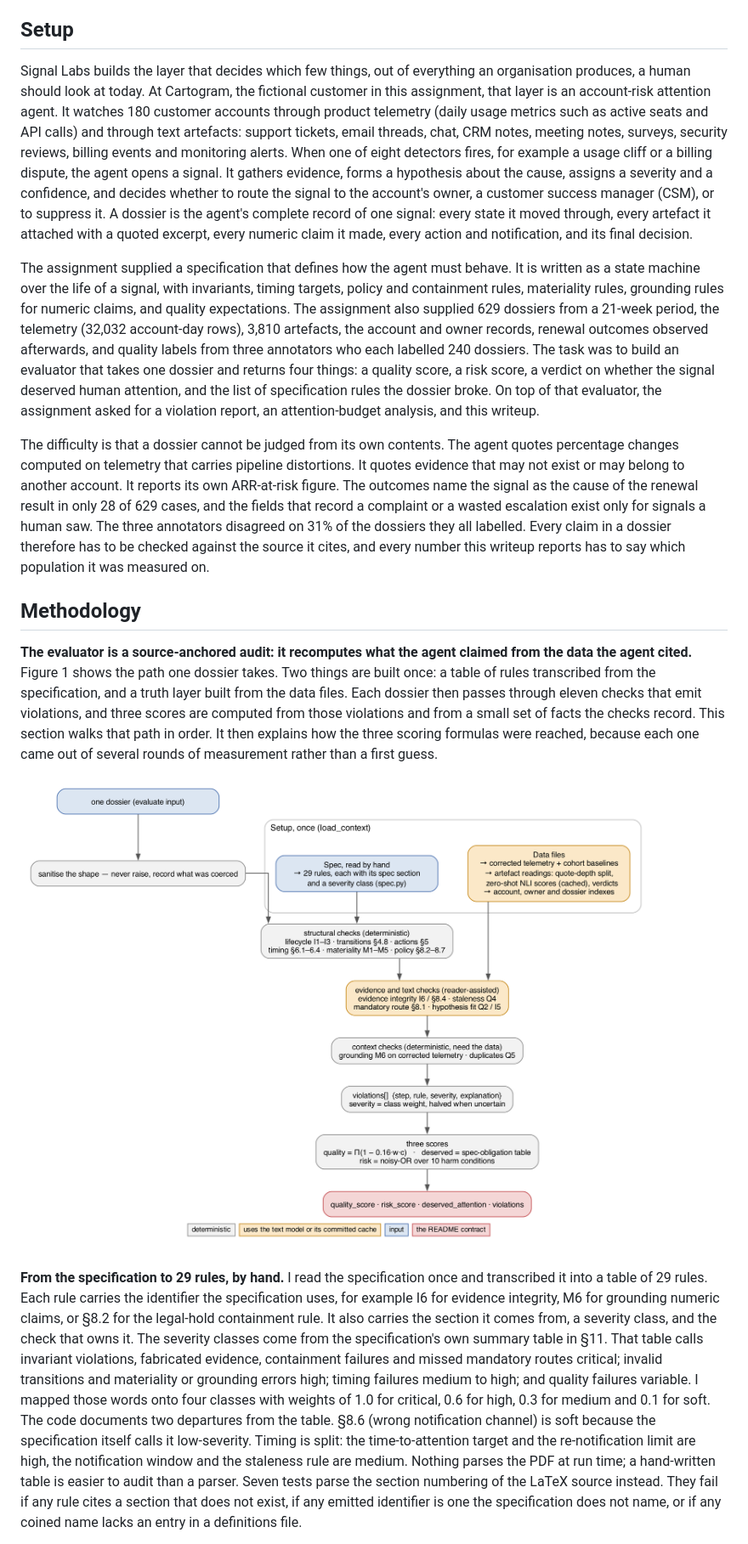
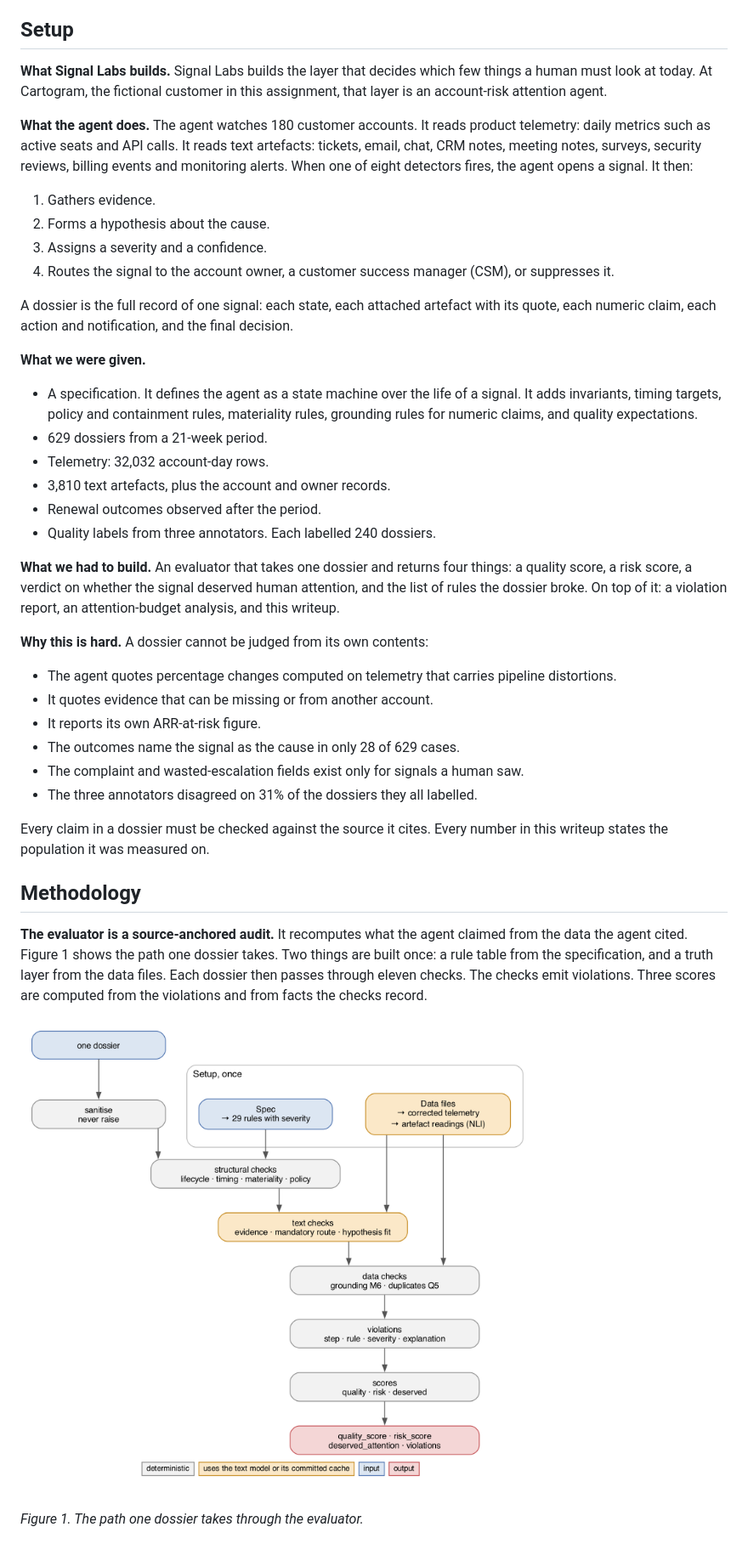
Before and after one commit to JNK234/signal-attention-evals-takehome, a Markdown page: writeup.md, the part around one of its changes. Shown at 85% size. Rendered like a GitHub page; pictures changed too: figures/pipeline.png.

Commit message:
docs(writeup): simplified technical English rewrite, short points, figure captions; pipeline figure with less text per box

```diff
--- a/writeup.md
+++ b/writeup.md
@@ -4,13 +4,40 @@ Narasimha Jwalapuram. Signal Labs AI-engineer take-home, September 2026.
 
 ## Setup
 
-Signal Labs builds the layer that decides which few things, out of everything an organisation produces, a human should look at today. At Cartogram, the fictional customer in this assignment, that layer is an account-risk attention agent. It watches 180 customer accounts through product telemetry (daily usage metrics such as active seats and API calls) and through text artefacts: support tickets, email threads, chat, CRM notes, meeting notes, surveys, security reviews, billing events and monitoring alerts. When one of eight detectors fires, for example a usage cliff or a billing dispute, the agent opens a signal. It gathers evidence, forms a hypothesis about the cause, assigns a severity and a confidence, and decides whether to route the signal to the account's owner, a customer success manager (CSM), or to suppress it. A dossier is the agent's complete record of one signal: every state it moved through, every artefact it attached with a quoted excerpt, every numeric claim it made, every action and notification, and its final decision.
+**What Signal Labs builds.** Signal Labs builds the layer that decides which few things a human must look at today. At Cartogram, the fictional customer in this assignment, that layer is an account-risk attention agent.
 
-The assignment supplied a specification that defines how the agent must behave. It is written as a state machine over the life of a signal, with invariants, timing targets, policy and containment rules, materiality rules, grounding rules for numeric claims, and quality expectations. The assignment also supplied 629 dossiers from a 21-week period, the telemetry (32,032 account-day rows), 3,810 artefacts, the account and owner records, renewal outcomes observed afterwards, and quality labels from three annotators who each labelled 240 dossiers. The task was to build an evaluator that takes one dossier and returns four things: a quality score, a risk score, a verdict on whether the signal deserved human attention, and the list of specification rules the dossier broke. On top of that evaluator, the assignment asked for a violation report, an attention-budget analysis, and this writeup.
+**What the agent does.** The agent watches 180 customer accounts. It reads product telemetry: daily metrics such as active seats and API calls. It reads text artefacts: tickets, email, chat, CRM notes, meeting notes, surveys, security reviews, billing events and monitoring alerts. When one of eight detectors fires, the agent opens a signal. It then:
 
-The difficulty is that a dossier cannot be judged from its own contents. The agent quotes percentage changes computed on telemetry that carries pipeline distortions. It quotes evidence that may not exist or may belong to another account. It reports its own ARR-at-risk figure. The outcomes name the signal as the cause of the renewal result in only 28 of 629 cases, and the fields that record a complaint or a wasted escalation exist only for signals a human saw. The three annotators disagreed on 31% of the dossiers they all labelled. Every claim in a dossier therefore has to be checked against the source it cites, and every number this writeup reports has to say which population it was measured on.
+1. Gathers evidence.
+2. Forms a hypothesis about the cause.
+3. Assigns a severity and a confidence.
+4. Routes the signal to the account owner, a customer success manager (CSM), or suppresses it.
+
+A dossier is the full record of one signal: each state, each attached artefact with its quote, each numeric claim, each action and notification, and the final decision.
+
+**What we were given.**
+
+- A specification. It defines the agent as a state machine over the life of a signal. It adds invariants, timing targets, policy and containment rules, materiality rules, grounding rules for numeric claims, and quality expectations.
+- 629 dossiers from a 21-week period.
+- Telemetry: 32,032 account-day rows.
+- 3,810 text artefacts, plus the account and owner records.
+- Renewal outcomes observed after the period.
+- Quality labels from three annotators. Each labelled 240 dossiers.
+
+**What we had to build.** An evaluator that takes one dossier and returns four things: a quality score, a risk score, a verdict on whether the signal deserved human attention, and the list of rules the dossier broke. On top of it: a violation report, an attention-budget analysis, and this writeup.
+
+**Why this is hard.** A dossier cannot be judged from its own contents:
+
+- The agent quotes percentage changes computed on telemetry that carries pipeline distortions.
+- It quotes evidence that can be missing or from another account.
+- It reports its own ARR-at-risk figure.
+- The outcomes name the signal as the cause in only 28 of 629 cases.
+- The complaint and wasted-escalation fields exist only for signals a human saw.
+- The three annotators disagreed on 31% of the dossiers they all labelled.
+
+Every claim in a dossier must be checked against the source it cites. Every number in this writeup states the population it was measured on.
 
 ## Methodology
 
-**The evaluator is a source-anchored audit: it recomputes what the agent claimed from the data the agent cited.** Figure 1 shows the path one dossier takes. Two things are built once: a table of rules transcribed from the specification, and a truth layer built from the data files. Each dossier then passes through eleven checks that emit violations, and three scores are computed from those violations and from a small set of facts the checks record. This section walks that path in order. It then explains how the three scoring formulas were reached, because each one came out of several rounds of measurement rather than a first guess.
+**The evaluator is a source-anchored audit.** It recomputes what the agent claimed from the data the agent cited. Figure 1 shows the path one dossier takes. Two things are built once: a rule table from the specification, and a truth layer from the data files. Each dossier then passes through eleven checks. The checks emit violations. Three scores are computed from the violations and from facts the checks record.
 
@@ -18,3 +45,3 @@ The difficulty is that a dossier cannot be judged from its own contents. The age
 
-**From the specification to 29 rules, by hand.** I read the specification once and transcribed it into a table of 29 rules. Each rule carries the identifier the specification uses, for example I6 for evidence integrity, M6 for grounding numeric claims, or §8.2 for the legal-hold containment rule. It also carries the section it comes from, a severity class, and the check that owns it. The severity classes come from the specification's own summary table in §11. That table calls invariant violations, fabricated evidence, containment failures and missed mandatory routes critical; invalid transitions and materiality or grounding errors high; timing failures medium to high; and quality failures variable. I mapped those words onto four classes with weights of 1.0 for critical, 0.6 for high, 0.3 for medium and 0.1 for soft. The code documents two departures from the table. §8.6 (wrong notification channel) is soft because the specification itself calls it low-severity. Timing is split: the time-to-attention target and the re-notification limit are high, the notification window and the staleness rule are medium. Nothing parses the PDF at run time; a hand-written table is easier to audit than a parser. Seven tests parse the section numbering of the LaTeX source instead. They fail if any rule cites a section that does not exist, if any emitted identifier is one the specification does not name, or if any coined name lacks an entry in a definitions file.
+*Figure 1. The path one dossier takes through the evaluator.*
 
```
Also changed, not shown: other parts of writeup.md (+290 -42 lines), 1 other file.
